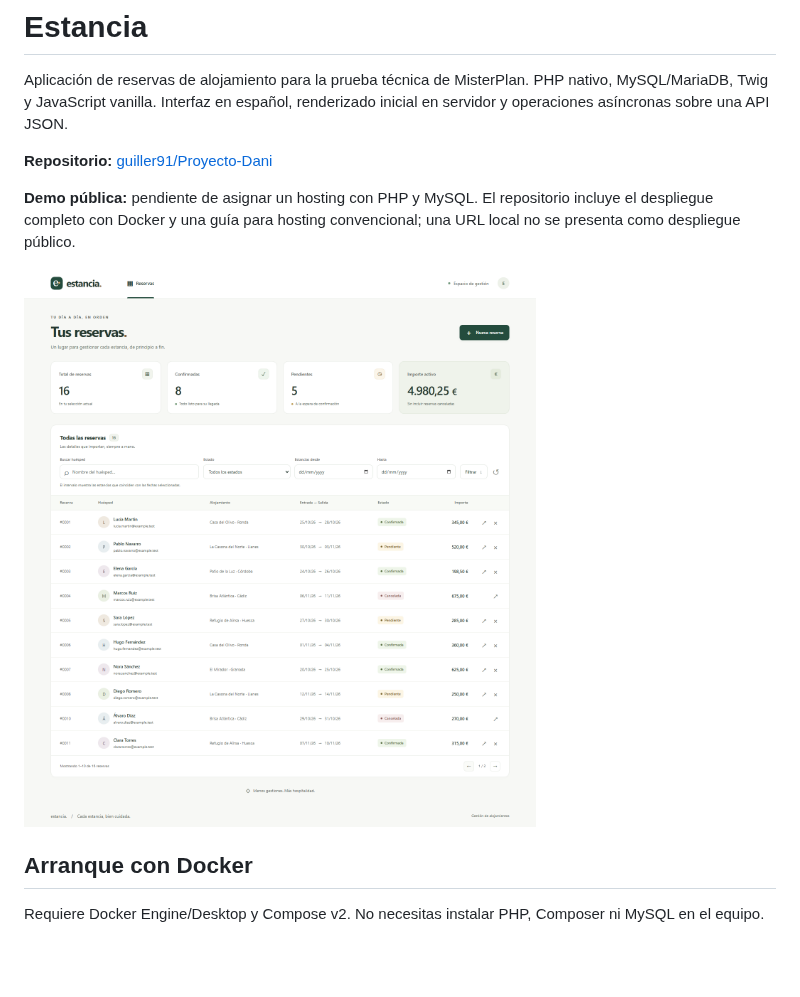
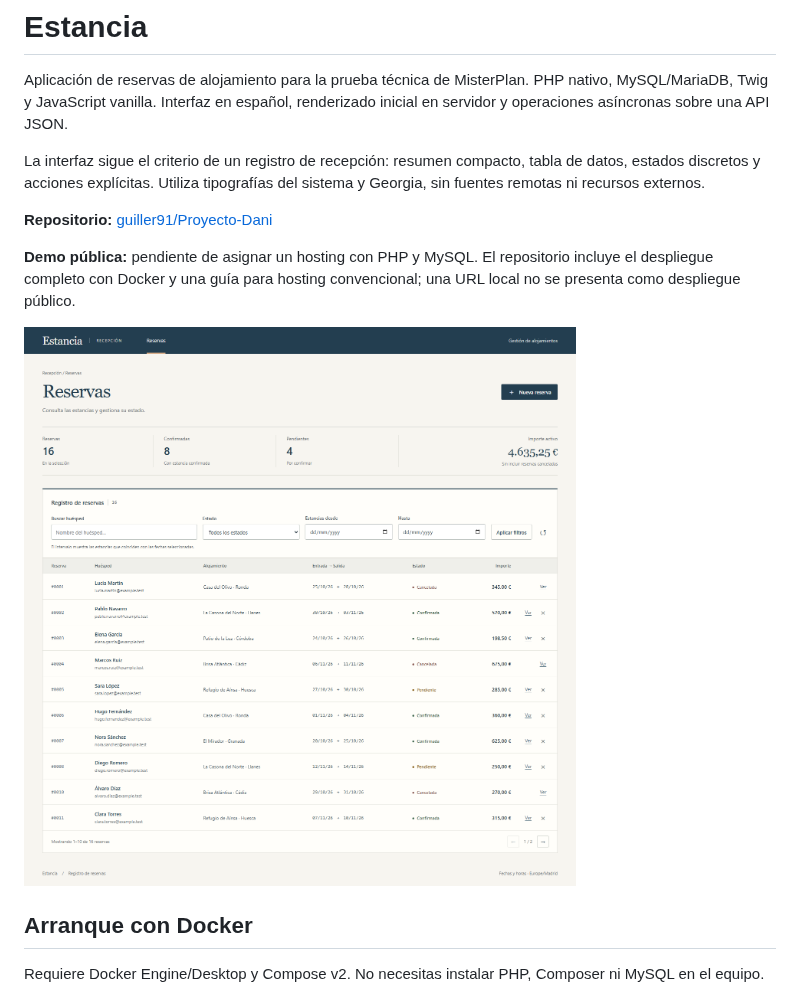
Before and after one commit to guiller91/Proyecto-Dani, a Markdown page: README.md, the part around the change. Drawn GitHub-style; pictures changed too: docs/screenshots/desktop.png; blank space fills up the shorter version.

```diff
--- a/README.md
+++ b/README.md
@@ -1,6 +1,8 @@
 # Estancia
 
 Aplicación de reservas de alojamiento para la prueba técnica de MisterPlan. PHP nativo, MySQL/MariaDB, Twig y JavaScript vanilla. Interfaz en español, renderizado inicial en servidor y operaciones asíncronas sobre una API JSON.
+
+La interfaz sigue el criterio de un registro de recepción: resumen compacto, tabla de datos, estados discretos y acciones explícitas. Utiliza tipografías del sistema y Georgia, sin fuentes remotas ni recursos externos.
 
 **Repositorio:** [guiller91/Proyecto-Dani](https://github.com/guiller91/Proyecto-Dani)
 
```
Also changed, not shown: docs/VERIFICATION.md (+3 -1 lines), docs/screenshots/create-mobile.png, docs/screenshots/detail.png, docs/screenshots/mobile.png, 11 other files.
